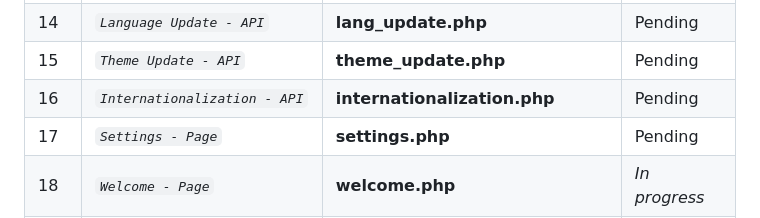
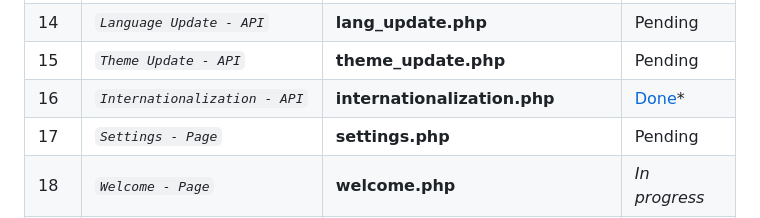
Before and after one commit to abraham-ukachi/tdl, a Markdown page: README.md, the part around the change. GitHub-like rendering.

Commit message:
Status update: Internationalization - API is *done*

```diff
--- a/README.md
+++ b/README.md
@@ -249,7 +249,7 @@ These are some of the things I did or plan to do, in addition to this project's
 | 13 | *`Slide From Down - Animation`* | **slide-from-down-animation.css** | [Done](assets/animations/slide-from-down-animation.css) |
 | 14 | *`Language Update - API`* | **lang_update.php** | Pending |
 | 15 | *`Theme Update - API`* | **theme_update.php** | Pending |
-| 16 | *`Internationalization - API`* | **internationalization.php** | Pending |
+| 16 | *`Internationalization - API`* | **internationalization.php** | [Done](api/internationalization.php)\* |
 | 17 | *`Settings - Page`* | **settings.php** | Pending |
 | 18 | *`Welcome - Page`* | **welcome.php** | _*In progress*_ |
 | 19 | *`Goodbye - Page`* | **goodbye.php** | Pending |
```
